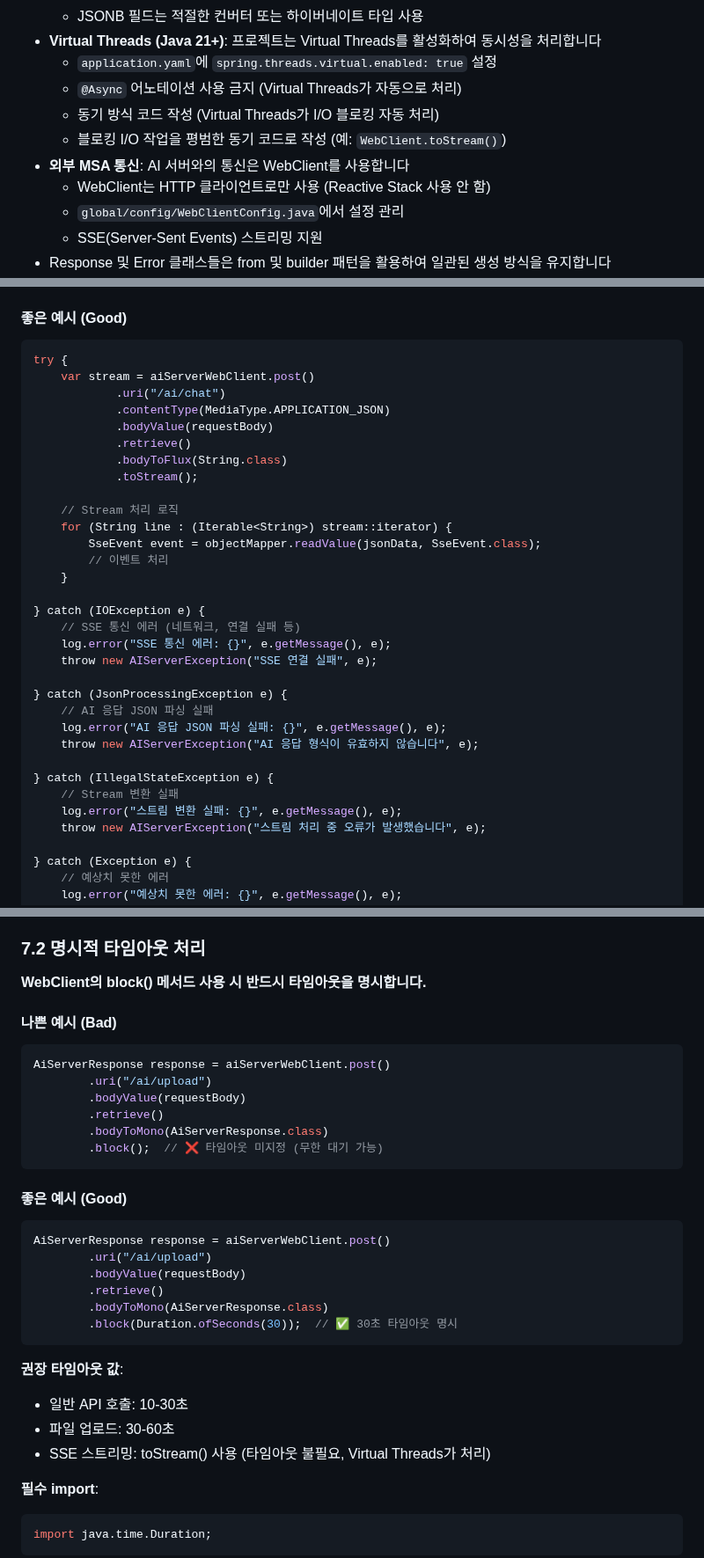
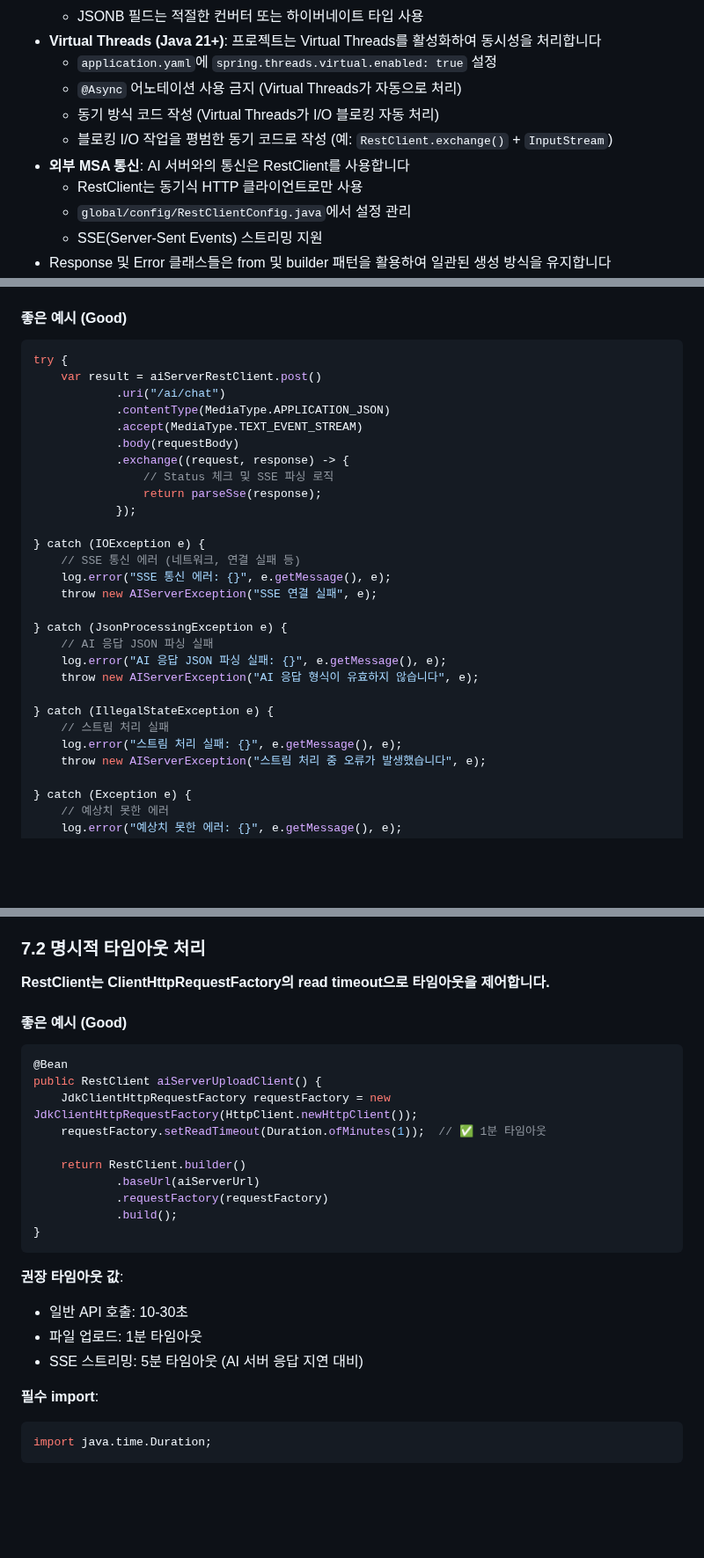
Before and after one commit to AI-HUB-KR/AI-HUB-BE, a Markdown page: spec/convention.md, 3 parts joined by grey strips. Shown at 88% size. Rendered like a GitHub page; blank space fills up the shorter version.

````diff
--- a/spec/convention.md
+++ b/spec/convention.md
@@ -10,10 +10,10 @@
   - `application.yaml`에 `spring.threads.virtual.enabled: true` 설정
   - `@Async` 어노테이션 사용 금지 (Virtual Threads가 자동으로 처리)
   - 동기 방식 코드 작성 (Virtual Threads가 I/O 블로킹 자동 처리)
-  - 블로킹 I/O 작업을 평범한 동기 코드로 작성 (예: `WebClient.toStream()`)
-- **외부 MSA 통신**: AI 서버와의 통신은 WebClient를 사용합니다
-  - WebClient는 HTTP 클라이언트로만 사용 (Reactive Stack 사용 안 함)
-  - `global/config/WebClientConfig.java`에서 설정 관리
+  - 블로킹 I/O 작업을 평범한 동기 코드로 작성 (예: `RestClient.exchange()` + `InputStream`)
+- **외부 MSA 통신**: AI 서버와의 통신은 RestClient를 사용합니다
+  - RestClient는 동기식 HTTP 클라이언트로만 사용
+  - `global/config/RestClientConfig.java`에서 설정 관리
   - SSE(Server-Sent Events) 스트리밍 지원
 - Response 및 Error 클래스들은 from 및 builder 패턴을 활용하여 일관된 생성 방식을 유지합니다
 - 추가적인 패키지나 디렉토리가 필요할 경우 `convention.md`에 명시된 구조를 참고하여 일관성 있게 확장합니다
@@ -586,19 +586,15 @@ try {
 #### 좋은 예시 (Good)
 ```java
 try {
-    var stream = aiServerWebClient.post()
+    var result = aiServerRestClient.post()
             .uri("/ai/chat")
             .contentType(MediaType.APPLICATION_JSON)
-            .bodyValue(requestBody)
-            .retrieve()
-            .bodyToFlux(String.class)
-            .toStream();
-
-    // Stream 처리 로직
-    for (String line : (Iterable<String>) stream::iterator) {
-        SseEvent event = objectMapper.readValue(jsonData, SseEvent.class);
-        // 이벤트 처리
-    }
+            .accept(MediaType.TEXT_EVENT_STREAM)
+            .body(requestBody)
+            .exchange((request, response) -> {
+                // Status 체크 및 SSE 파싱 로직
+                return parseSse(response);
+            });
 
 } catch (IOException e) {
     // SSE 통신 에러 (네트워크, 연결 실패 등)
@@ -611,8 +607,8 @@ try {
     throw new AIServerException("AI 응답 형식이 유효하지 않습니다", e);
 
 } catch (IllegalStateException e) {
-    // Stream 변환 실패
-    log.error("스트림 변환 실패: {}", e.getMessage(), e);
+    // 스트림 처리 실패
+    log.error("스트림 처리 실패: {}", e.getMessage(), e);
     throw new AIServerException("스트림 처리 중 오류가 발생했습니다", e);
 
 } catch (Exception e) {
@@ -631,32 +627,26 @@ try {
 
 ### 7.2 명시적 타임아웃 처리
 
-**WebClient의 block() 메서드 사용 시 반드시 타임아웃을 명시합니다.**
-
-#### 나쁜 예시 (Bad)
-```java
-AiServerResponse response = aiServerWebClient.post()
-        .uri("/ai/upload")
-        .bodyValue(requestBody)
-        .retrieve()
-        .bodyToMono(AiServerResponse.class)
-        .block();  // ❌ 타임아웃 미지정 (무한 대기 가능)
-```
+**RestClient는 ClientHttpRequestFactory의 read timeout으로 타임아웃을 제어합니다.**
 
 #### 좋은 예시 (Good)
 ```java
-AiServerResponse response = aiServerWebClient.post()
-        .uri("/ai/upload")
-        .bodyValue(requestBody)
-        .retrieve()
-        .bodyToMono(AiServerResponse.class)
-        .block(Duration.ofSeconds(30));  // ✅ 30초 타임아웃 명시
+@Bean
+public RestClient aiServerUploadClient() {
+    JdkClientHttpRequestFactory requestFactory = new JdkClientHttpRequestFactory(HttpClient.newHttpClient());
+    requestFactory.setReadTimeout(Duration.ofMinutes(1));  // ✅ 1분 타임아웃
+
+    return RestClient.builder()
+            .baseUrl(aiServerUrl)
+            .requestFactory(requestFactory)
+            .build();
+}
 ```
 
 **권장 타임아웃 값**:
 - 일반 API 호출: 10-30초
-- 파일 업로드: 30-60초
-- SSE 스트리밍: toStream() 사용 (타임아웃 불필요, Virtual Threads가 처리)
+- 파일 업로드: 1분 타임아웃
+- SSE 스트리밍: 5분 타임아웃 (AI 서버 응답 지연 대비)
 
 **필수 import**:
 ```java
````
Also changed, not shown: other parts of spec/convention.md (+19 -54 lines), README.md (+2 -2 lines), spec/codebase-structure.md (+2 -2 lines).
